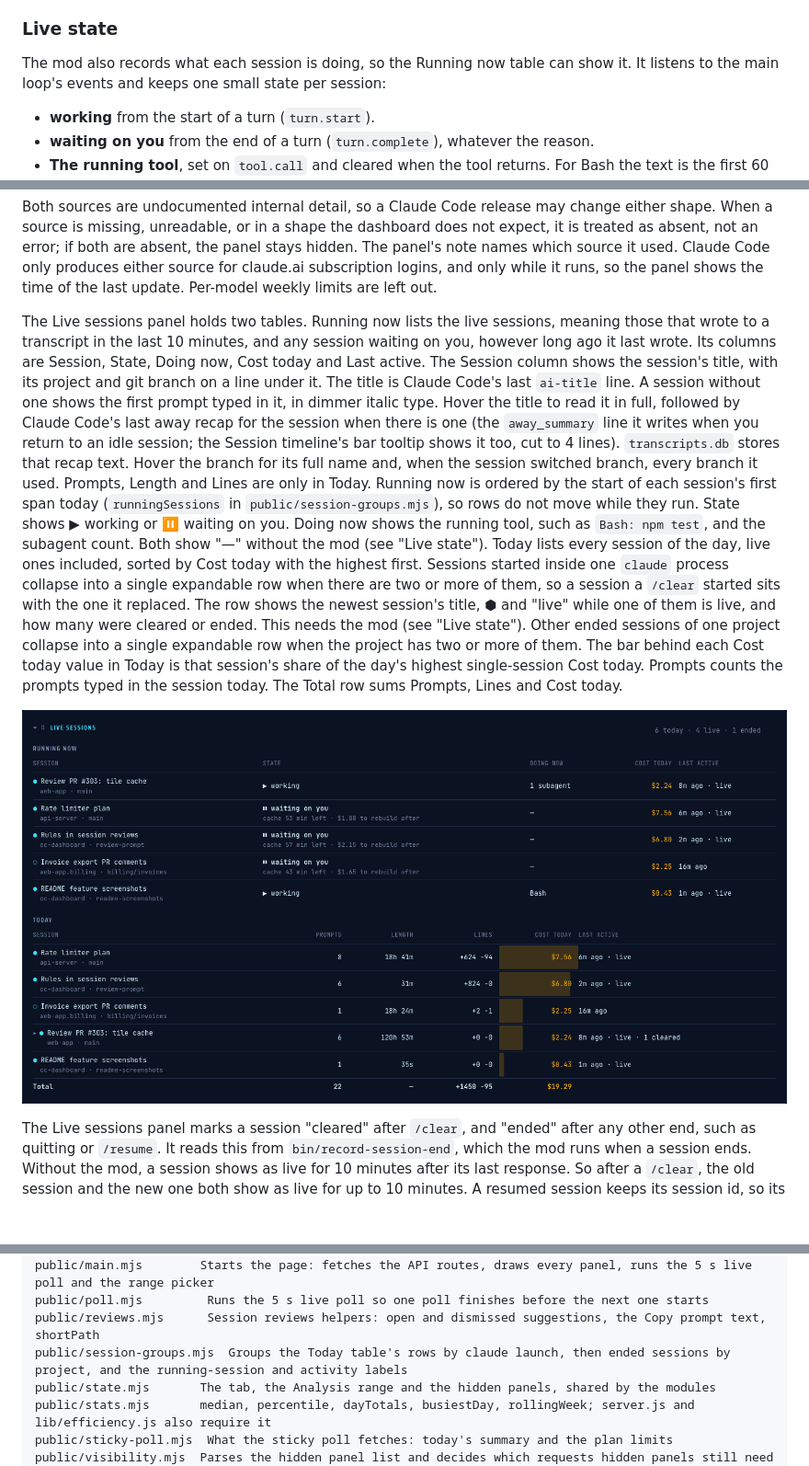
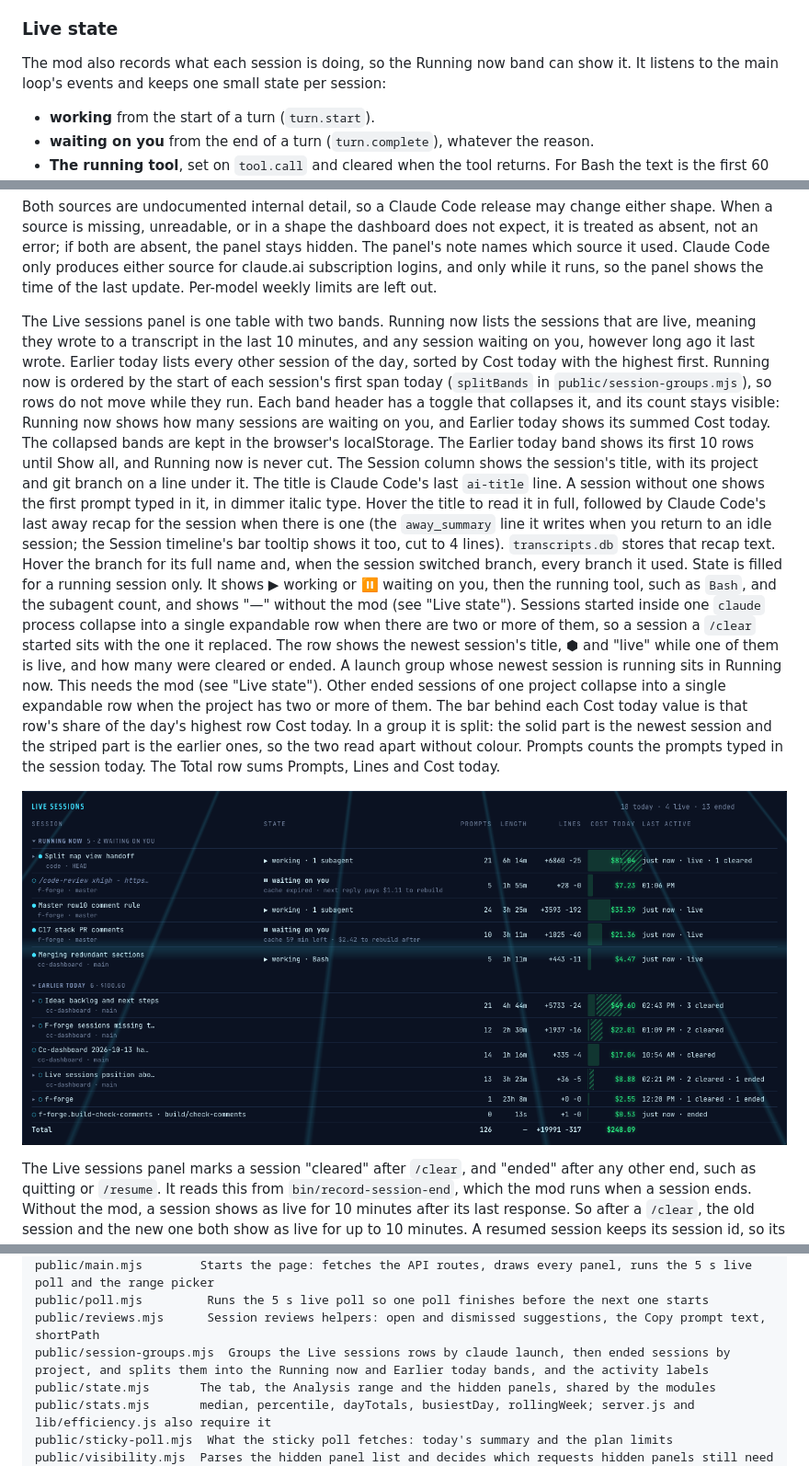
Before and after one commit to SJTucker/cc-dashboard, a Markdown page: README.md, 3 parts joined by grey strips. Shown at 92% size. GitHub-like rendering; pictures changed too: docs/screenshots/live-sessions.png; blank space fills up the shorter version.

Commit message:
feat(ui): merge Running now and Today into one Live sessions table
Every Running now row was repeated in Today, and the two tables showed
different costs for the same row: Running now had the current session
only, Today had the whole /clear chain. One table with a Running now
band and an Earlier today band shows each row once. Running sessions
stay at the top in start order, so a session waiting on you is never
behind the 10-row limit. Each band collapses, and its header keeps the
waiting count or the band's cost.

A group's Cost today bar now splits into the newest session (solid) and
the earlier sessions (stripes), so the cost Running now used to show
is still visible without colour. Bars are scaled to the highest row
cost instead of the highest session cost. A group costing more than
the top session used to fill its cell.

```diff
--- a/README.md
+++ b/README.md
@@ -290,7 +290,7 @@ cannot be reopened, but it can be marked done, duplicate or not useful.
 
 ### Live state
 
-The mod also records what each session is doing, so the Running now table can show
+The mod also records what each session is doing, so the Running now band can show
 it. It listens to the main loop's events and keeps one small state per session:
 
 - **working** from the start of a turn (`turn.start`).
@@ -365,26 +365,33 @@ produces either source for claude.ai subscription logins, and only while it runs
 so the panel shows the time of the last update. Per-model weekly limits are left
 out.
 
-The Live sessions panel holds two tables. Running now lists the live sessions,
-meaning those that wrote to a transcript in the last 10 minutes, and any session
-waiting on you, however long ago it last wrote. Its columns are Session, State, Doing
-now, Cost today and Last active. The Session column shows the session's title, with
-its project and git branch on a line under it. The title is Claude Code's last
-`ai-title` line. A session without one shows the first prompt typed in it, in dimmer
-italic type. Hover the title to read it in full, followed by Claude Code's last away recap for the session when there is one (the `away_summary` line it writes when you return to an idle session; the Session timeline's bar tooltip shows it too, cut to 4 lines). `transcripts.db` stores that recap text. Hover the branch for its full name and, when the session switched
-branch, every branch it used. Prompts, Length and Lines are only in Today. Running
-now is ordered by the start of each session's first span today (`runningSessions` in
-`public/session-groups.mjs`), so rows do not move while they run. State shows ▶
-working or ⏸ waiting on you. Doing now shows the running tool, such as `Bash: npm
-test`, and the subagent count. Both show "—" without the mod (see "Live state").
-Today lists every session of the day, live ones included, sorted by Cost today with
-the highest first. Sessions started inside one `claude` process collapse into a single
-expandable row when there are two or more of them, so a session a `/clear` started
-sits with the one it replaced. The row shows the newest session's title, ⬢ and "live"
-while one of them is live, and how many were cleared or ended. This needs the mod (see
-"Live state"). Other ended sessions of one project collapse into a single expandable
-row when the project has two or more of them. The bar behind each Cost today value in
-Today is that session's share of the day's highest single-session Cost today. Prompts
-counts the prompts typed in the session today. The Total row sums Prompts, Lines and
-Cost today.
+The Live sessions panel is one table with two bands. Running now lists the sessions
+that are live, meaning they wrote to a transcript in the last 10 minutes, and any
+session waiting on you, however long ago it last wrote. Earlier today lists every
+other session of the day, sorted by Cost today with the highest first. Running now
+is ordered by the start of each session's first span today (`splitBands` in
+`public/session-groups.mjs`), so rows do not move while they run. Each band header
+has a toggle that collapses it, and its count stays visible: Running now shows how
+many sessions are waiting on you, and Earlier today shows its summed Cost today. The
+collapsed bands are kept in the browser's localStorage. The Earlier today band shows
+its first 10 rows until Show all, and Running now is never cut. The Session column
+shows the session's title, with its project and git branch on a line under it. The
+title is Claude Code's last `ai-title` line. A session without one shows the first
+prompt typed in it, in dimmer italic type. Hover the title to read it in full,
+followed by Claude Code's last away recap for the session when there is one (the
+`away_summary` line it writes when you return to an idle session; the Session
+timeline's bar tooltip shows it too, cut to 4 lines). `transcripts.db` stores that
+recap text. Hover the branch for its full name and, when the session switched branch,
+every branch it used. State is filled for a running session only. It shows ▶ working
+or ⏸ waiting on you, then the running tool, such as `Bash`, and the subagent count,
+and shows "—" without the mod (see "Live state"). Sessions started inside one
+`claude` process collapse into a single expandable row when there are two or more of
+them, so a session a `/clear` started sits with the one it replaced. The row shows
+the newest session's title, ⬢ and "live" while one of them is live, and how many were
+cleared or ended. A launch group whose newest session is running sits in Running now.
+This needs the mod (see "Live state"). Other ended sessions of one project collapse
+into a single expandable row when the project has two or more of them. The bar behind
+each Cost today value is that row's share of the day's highest row Cost today. In a group it is split: the solid part is the newest session and the striped
+part is the earlier ones, so the two read apart without colour. Prompts counts the
+prompts typed in the session today. The Total row sums Prompts, Lines and Cost today.
 
@@ -649,7 +656,7 @@ public/load.mjs        loadPanels: draws each panel when its own request settles
 public/main.mjs        Starts the page: fetches the API routes, draws every panel, runs the 5 s live poll and the range picker
 public/poll.mjs         Runs the 5 s live poll so one poll finishes before the next one starts
 public/reviews.mjs      Session reviews helpers: open and dismissed suggestions, the Copy prompt text, shortPath
-public/session-groups.mjs  Groups the Today table's rows by claude launch, then ended sessions by project, and the running-session and activity labels
+public/session-groups.mjs  Groups the Live sessions rows by claude launch, then ended sessions by project, and splits them into the Running now and Earlier today bands, and the activity labels
 public/state.mjs       The tab, the Analysis range and the hidden panels, shared by the modules
 public/stats.mjs       median, percentile, dayTotals, busiestDay, rollingWeek; server.js and lib/efficiency.js also require it
 public/sticky-poll.mjs  What the sticky poll fetches: today's summary and the plan limits
```
Also changed, not shown: other parts of README.md (+2 -2 lines), docs/ideas/timeline-live-section.md (+2 -2 lines), 8 other files.
